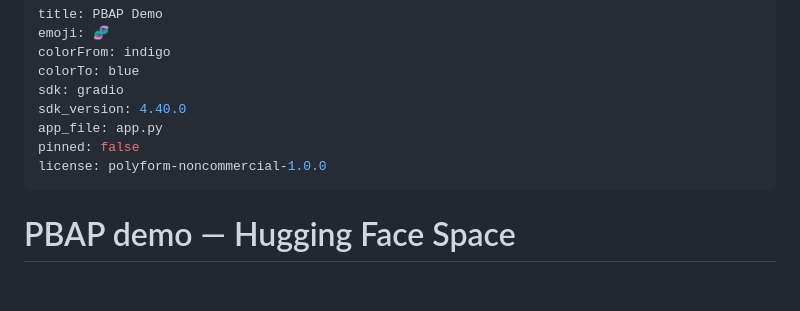
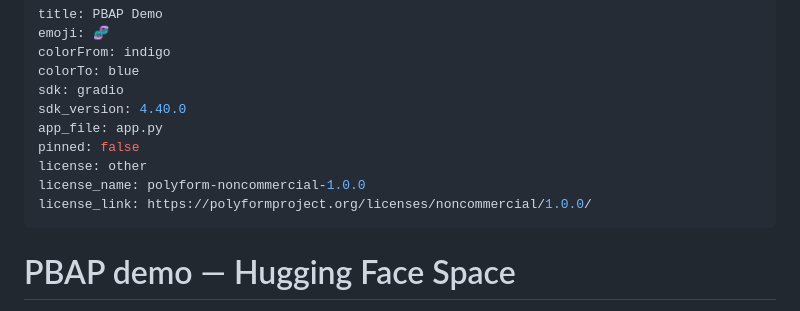
Before and after one commit to Paredes0/pbap, a Markdown page: demo/frontend/README.md, the part around the change. Drawn GitHub-style; blank space fills up the shorter version.

Commit message:
fix(demo): YAML del frontend README usa license=other + license_name
HuggingFace Spaces solo acepta un set cerrado de SPDX-style licenses
en el campo `license:` del bloque YAML. PolyForm Noncommercial 1.0.0
no está en esa lista, así que el push del Space era rechazado por la
verificación de metadata.

Patrón estándar para licencias custom en HF: `license: other` +
`license_name:` (libre) + `license_link:` (URL). El contenido del
README (sección "About this demo / license / takedown") sigue
indicando la licencia real sin cambios.

Aplicar este mismo cambio en el clone local del Space antes de
pushear (ver docs/changelog.md y el README del demo).

```diff
--- a/demo/frontend/README.md
+++ b/demo/frontend/README.md
@@ -7,7 +7,9 @@ sdk: gradio
 sdk_version: 4.40.0
 app_file: app.py
 pinned: false
-license: polyform-noncommercial-1.0.0
+license: other
+license_name: polyform-noncommercial-1.0.0
+license_link: https://polyformproject.org/licenses/noncommercial/1.0.0/
 ---
 
 # PBAP demo — Hugging Face Space
```
